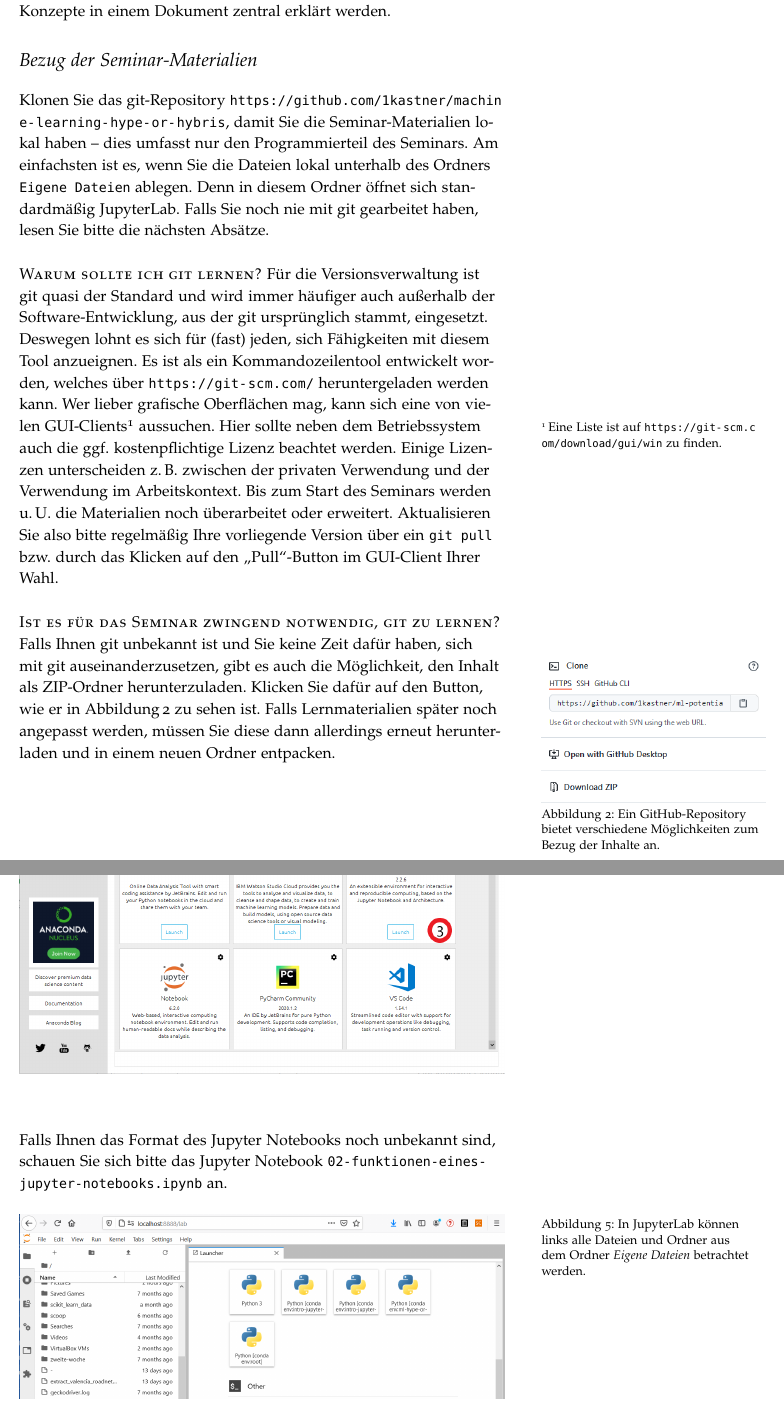
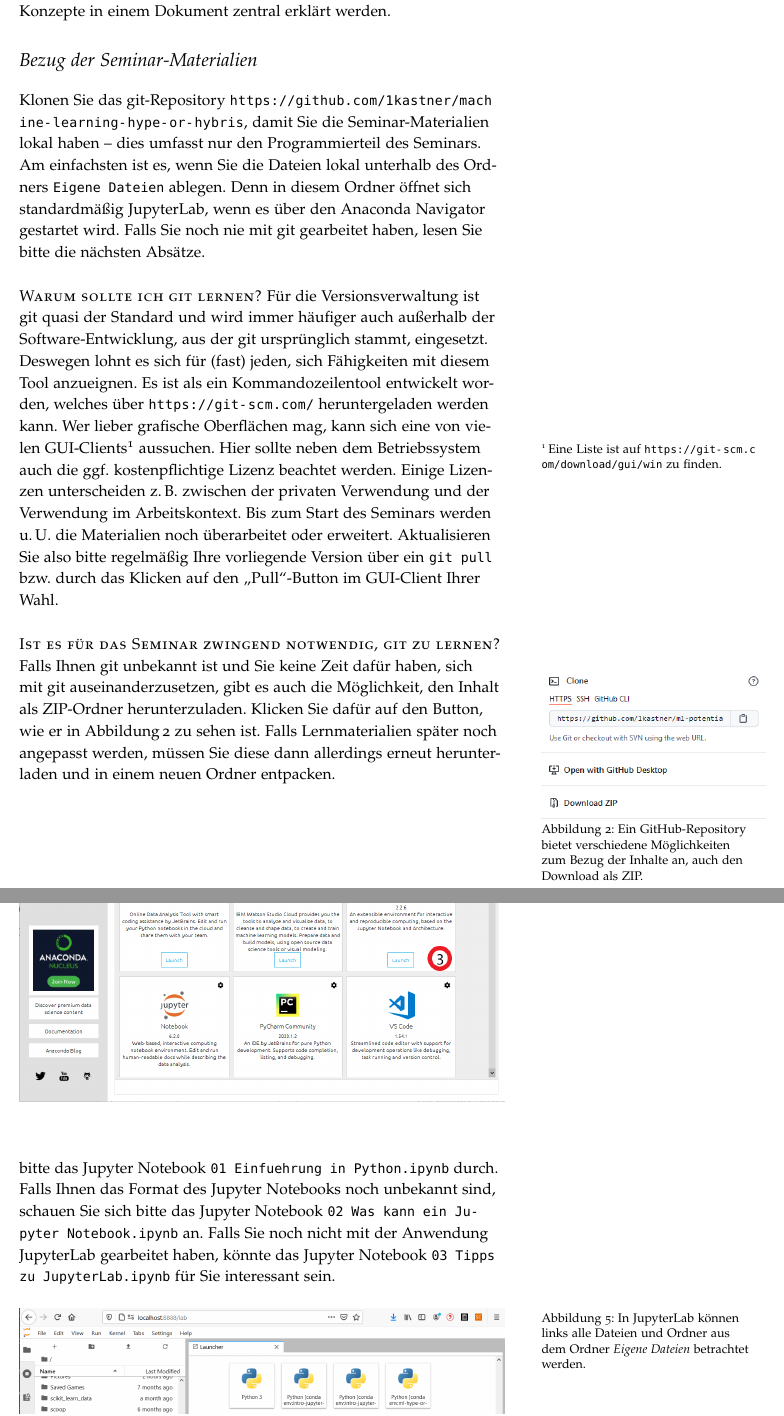
Before and after one commit to 1kastner/ml-potentials-and-risks, a LaTeX document (_internal/Vorbereitung-auf-das-Seminar.tex): two parts of pages 2 and 5 of 5, joined at a grey line, cut so that both start at the same text. Compiled offline with pdfLaTeX.

Commit message:
Passe Text an neue Jupyter Notebook-Namen und -Inhalte an, verwende Backslash nach Punkten konsequenter

```diff
--- a/_internal/Vorbereitung-auf-das-Seminar.tex
+++ b/_internal/Vorbereitung-auf-das-Seminar.tex
@@ -6,7 +6,7 @@
 \usepackage[ngerman]{babel}   % neue deutsche Rechtschreibung (z. B. auch für Silbentrennung)
 \usepackage[htt]{hyphenat}  % Umbruch bei \texttt
 
-\title{Vorbereitung für das Seminar \enquote{Einführung ins Maschinelle Lernen: Hype oder Hybris?}}
+\title{Vorbereitung für das Seminar \enquote{Maschinelles Lernen: Potentiale und Risiken}}
 
 \author{Marvin Kastner \href{mailto:marvin.kastner@tuhh.de}{<marvin.kastner@tuhh.de>}}
 
@@ -84,7 +84,7 @@ Klonen Sie das git-Repository
 \url{https://github.com/1kastner/machine-learning-hype-or-hybris},
 damit Sie die Seminar-Materialien lokal haben -- dies umfasst nur den Programmierteil des Seminars.
 Am einfachsten ist es, wenn Sie die Dateien lokal unterhalb des Ordners \texttt{Eigene Dateien} ablegen.
-Denn in diesem Ordner öffnet sich standardmäßig JupyterLab.
+Denn in diesem Ordner öffnet sich standardmäßig JupyterLab, wenn es über den Anaconda Navigator gestartet wird.
 Falls Sie noch nie mit git gearbeitet haben, lesen Sie bitte die nächsten Absätze.
 
 \newthought{Warum sollte ich git lernen?}
@@ -95,8 +95,8 @@ Wer lieber grafische Oberflächen mag, kann sich eine von vielen GUI-Clients%
 \sidenote{Eine Liste ist auf \url{https://git-scm.com/download/gui/win} zu finden.}
 aussuchen.
 Hier sollte neben dem Betriebssystem auch die ggf.\ kostenpflichtige Lizenz beachtet werden.
-Einige Lizenzen unterscheiden z.\,B. zwischen der privaten Verwendung und der Verwendung im Arbeitskontext.
-Bis zum Start des Seminars werden u.\,U. die Materialien noch überarbeitet oder erweitert.
+Einige Lizenzen unterscheiden z.\,B.\ zwischen der privaten Verwendung und der Verwendung im Arbeitskontext.
+Bis zum Start des Seminars werden u.\,U.\ die Materialien noch überarbeitet oder erweitert.
 Aktualisieren Sie also bitte regelmäßig Ihre vorliegende Version über ein \texttt{git pull} bzw.\ durch das Klicken auf den \enquote{Pull}-Button im GUI-Client Ihrer Wahl.
 
 \newthought{Ist es für das Seminar zwingend notwendig, git zu lernen?}
@@ -106,7 +106,7 @@ Falls Lernmaterialien später noch angepasst werden, müssen Sie diese dann alle
 
 \begin{marginfigure}
   \includegraphics{github-zip}
-  \caption{Ein GitHub-Repository bietet verschiedene Möglichkeiten zum Bezug der Inhalte an.}%
+  \caption{Ein GitHub-Repository bietet verschiedene Möglichkeiten zum Bezug der Inhalte an, auch den Download als ZIP.}%
 \label{fig:github}
 \end{marginfigure}
 
@@ -201,2 +201,3 @@ Bitte schauen Sie ebenfalls im Ordner
 um.
 Falls Sie noch keine Erfahrungen mit Python haben, arbeiten Sie bitte das Jupyter Notebook
+\texttt{01 Einfuehrung in Python.ipynb}
@@ -204,8 +204,8 @@ Falls Sie noch keine Erfahrungen mit Python haben, arbeiten Sie bitte das Jupyte
 durch.
 Falls Ihnen das Format des Jupyter Notebooks noch unbekannt sind, schauen Sie sich bitte das Jupyter Notebook
-\texttt{02-funktionen-eines-jupyter-notebooks.ipynb}
+\texttt{02 Was kann ein Jupyter Notebook.ipynb}
 an.
-
+Falls Sie noch nicht mit der Anwendung JupyterLab gearbeitet haben, könnte das Jupyter Notebook \texttt{03 Tipps zu JupyterLab.ipynb} für Sie interessant sein.
 
 \begin{figure}[h]
   \includegraphics{jupyterlab-running}
```
Also changed, not shown: _internal/Vorbereitung-auf-das-Seminar.tex (19 more changed lines).
